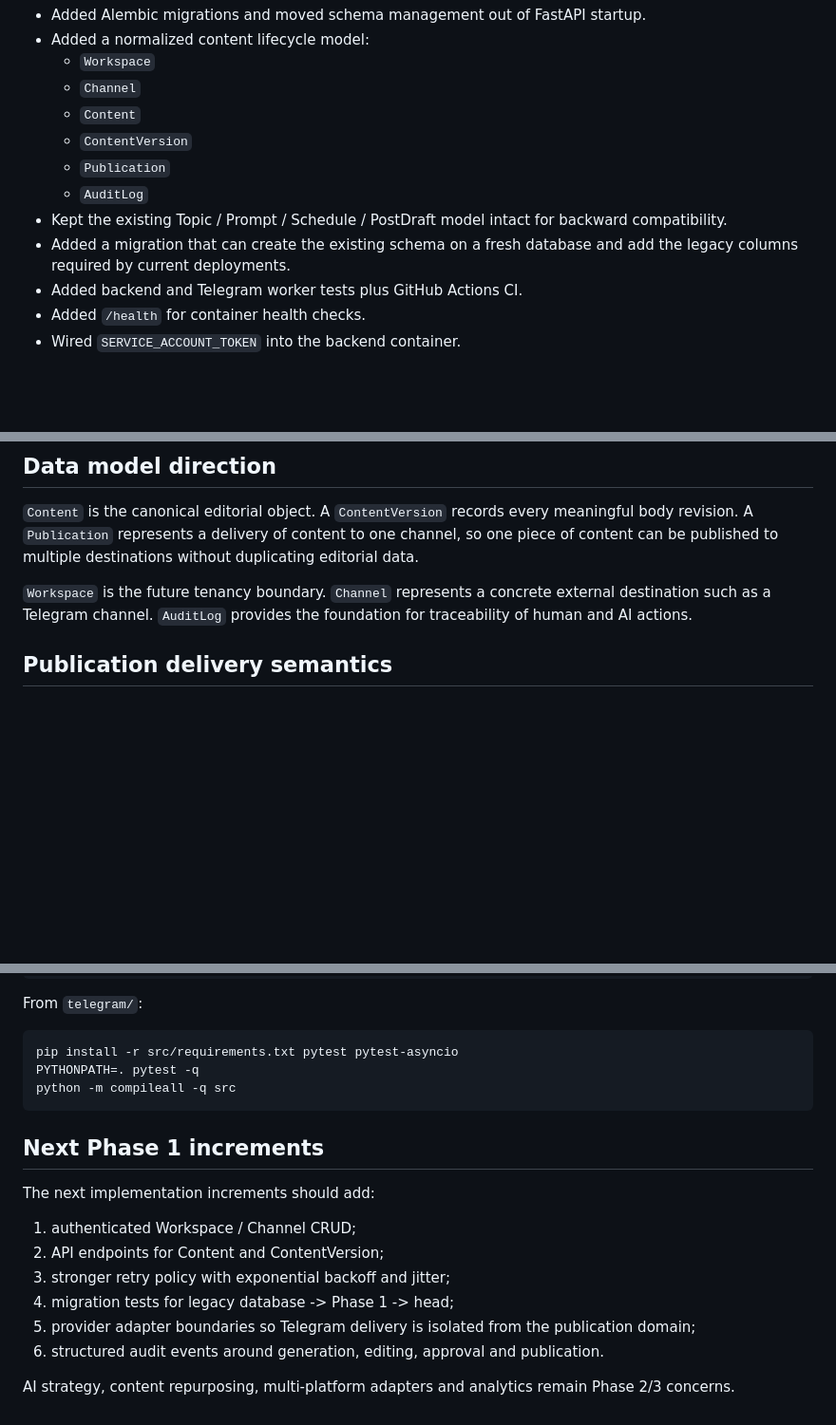
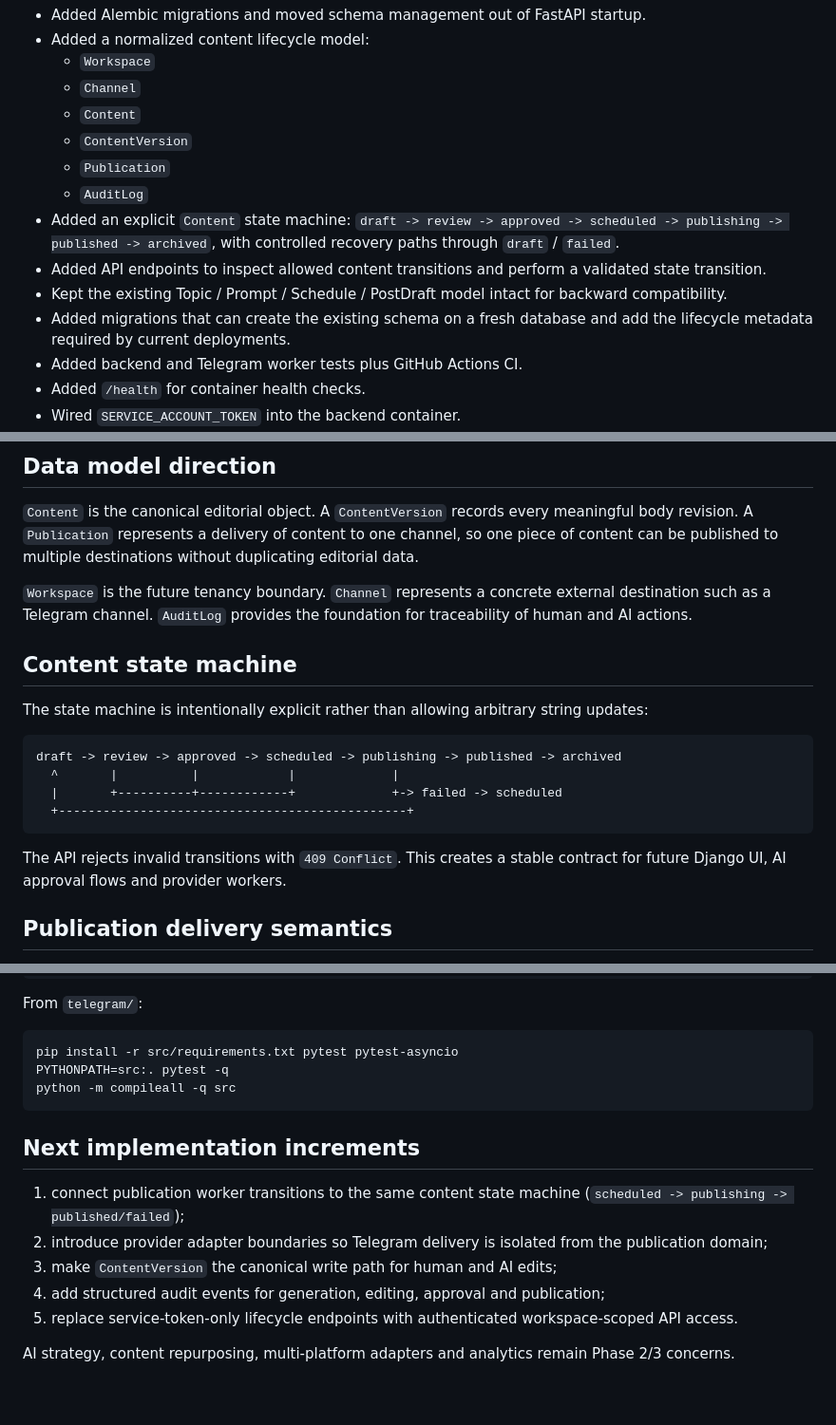
Before and after one commit to burenk0v/content-manager, a Markdown page: docs/PHASE-1.md, 3 parts joined by grey strips. Shown at 95% size. Drawn GitHub-style; blank space fills up the shorter version.

Commit message:
docs: document content state machine

````diff
--- a/docs/PHASE-1.md
+++ b/docs/PHASE-1.md
@@ -12,8 +12,10 @@ Phase 1 establishes the persistence and delivery foundation for the future AI-na
   - `ContentVersion`
   - `Publication`
   - `AuditLog`
+- Added an explicit `Content` state machine: `draft -> review -> approved -> scheduled -> publishing -> published -> archived`, with controlled recovery paths through `draft` / `failed`.
+- Added API endpoints to inspect allowed content transitions and perform a validated state transition.
 - Kept the existing Topic / Prompt / Schedule / PostDraft model intact for backward compatibility.
-- Added a migration that can create the existing schema on a fresh database and add the legacy columns required by current deployments.
+- Added migrations that can create the existing schema on a fresh database and add the lifecycle metadata required by current deployments.
 - Added backend and Telegram worker tests plus GitHub Actions CI.
 - Added `/health` for container health checks.
 - Wired `SERVICE_ACCOUNT_TOKEN` into the backend container.
@@ -26,6 +28,19 @@ Phase 1 establishes the persistence and delivery foundation for the future AI-na
 `Content` is the canonical editorial object. A `ContentVersion` records every meaningful body revision. A `Publication` represents a delivery of content to one channel, so one piece of content can be published to multiple destinations without duplicating editorial data.
 
 `Workspace` is the future tenancy boundary. `Channel` represents a concrete external destination such as a Telegram channel. `AuditLog` provides the foundation for traceability of human and AI actions.
+
+## Content state machine
+
+The state machine is intentionally explicit rather than allowing arbitrary string updates:
+
+```text
+draft -> review -> approved -> scheduled -> publishing -> published -> archived
+  ^       |          |            |             |
+  |       +----------+------------+             +-> failed -> scheduled
+  +-----------------------------------------------+
+```
+
+The API rejects invalid transitions with `409 Conflict`. This creates a stable contract for future Django UI, AI approval flows and provider workers.
 
 ## Publication delivery semantics
 
@@ -68,19 +83,16 @@ From `telegram/`:
 
 ```bash
 pip install -r src/requirements.txt pytest pytest-asyncio
-PYTHONPATH=. pytest -q
+PYTHONPATH=src:. pytest -q
 python -m compileall -q src
 ```
 
-## Next Phase 1 increments
+## Next implementation increments
 
-The next implementation increments should add:
-
-1. authenticated Workspace / Channel CRUD;
-2. API endpoints for Content and ContentVersion;
-3. stronger retry policy with exponential backoff and jitter;
-4. migration tests for legacy database -> Phase 1 -> head;
-5. provider adapter boundaries so Telegram delivery is isolated from the publication domain;
-6. structured audit events around generation, editing, approval and publication.
+1. connect publication worker transitions to the same content state machine (`scheduled -> publishing -> published/failed`);
+2. introduce provider adapter boundaries so Telegram delivery is isolated from the publication domain;
+3. make `ContentVersion` the canonical write path for human and AI edits;
+4. add structured audit events for generation, editing, approval and publication;
+5. replace service-token-only lifecycle endpoints with authenticated workspace-scoped API access.
 
 AI strategy, content repurposing, multi-platform adapters and analytics remain Phase 2/3 concerns.
````
Also changed, not shown: other parts of docs/PHASE-1.md (+1 -1 lines).
